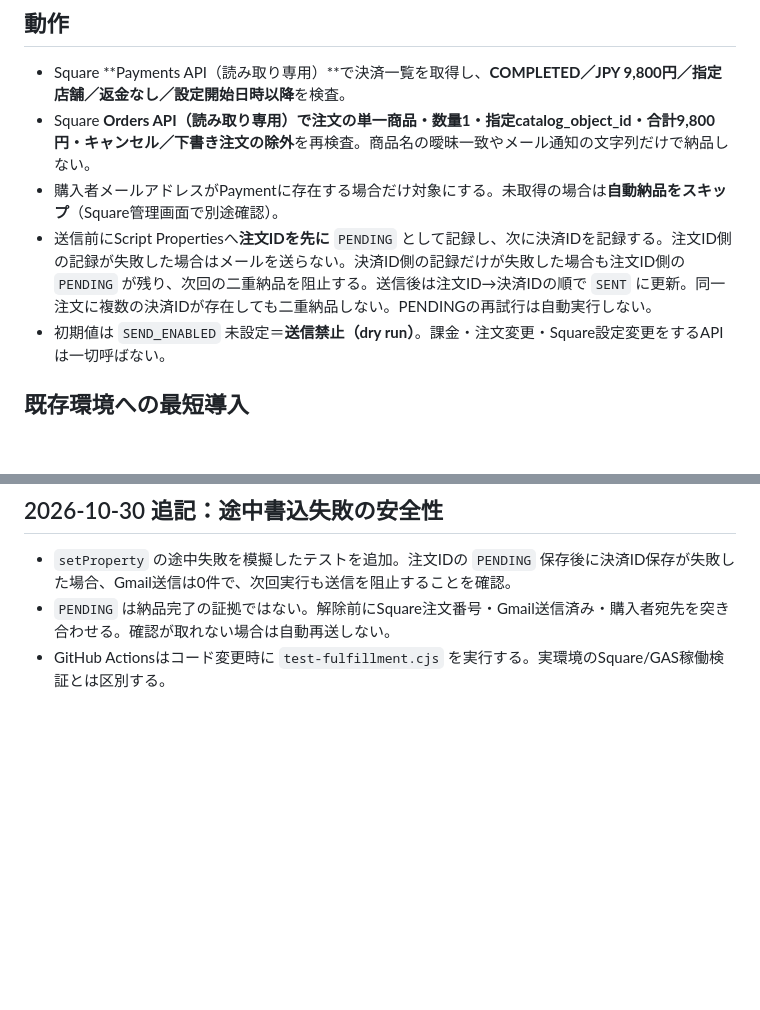
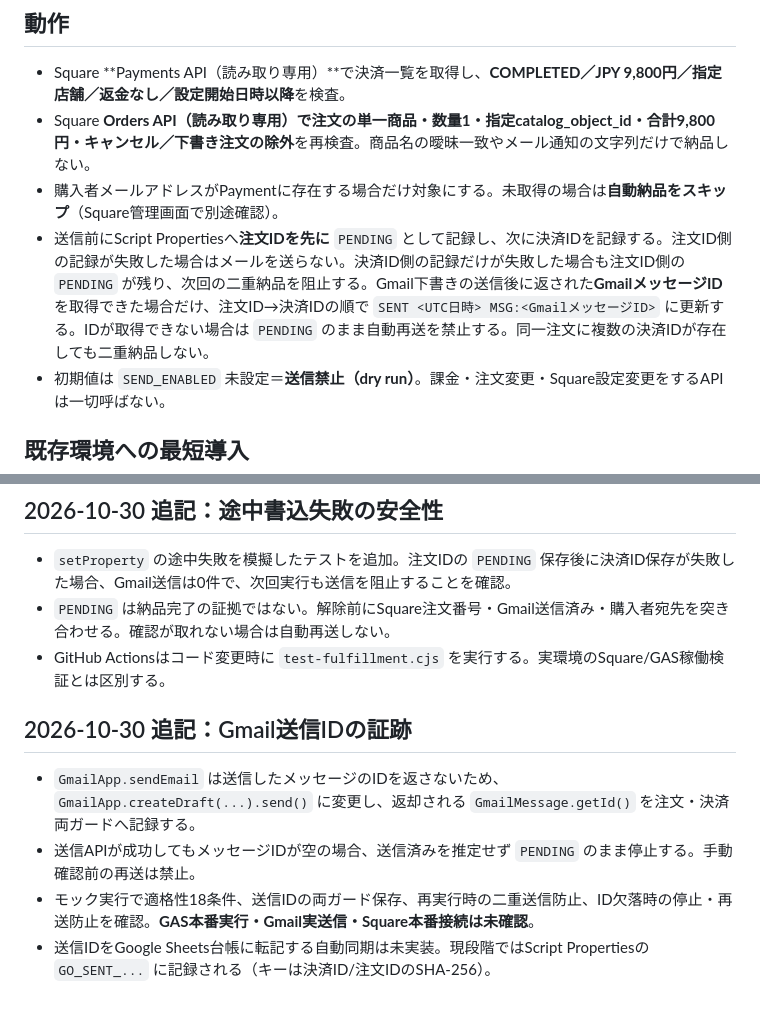
Before and after one commit to ysenterprisecorporation-ship-it/guestops-ai, a Markdown page: integrations/square-starter-fulfillment/README.md, 2 parts joined by grey strips. Drawn GitHub-style; blank space fills up the shorter version.

Commit message:
Document auditable Gmail message IDs and missing-ID safety behavior

```diff
--- a/integrations/square-starter-fulfillment/README.md
+++ b/integrations/square-starter-fulfillment/README.md
@@ -6,7 +6,7 @@
 - Square **Payments API（読み取り専用）**で決済一覧を取得し、**COMPLETED／JPY 9,800円／指定店舗／返金なし／設定開始日時以降**を検査。
 - Square **Orders API（読み取り専用）**で注文の**単一商品・数量1・指定catalog_object_id・合計9,800円・キャンセル／下書き注文の除外**を再検査。商品名の曖昧一致やメール通知の文字列だけで納品しない。
 - 購入者メールアドレスがPaymentに存在する場合だけ対象にする。未取得の場合は**自動納品をスキップ**（Square管理画面で別途確認）。
-- 送信前にScript Propertiesへ**注文IDを先に** `PENDING` として記録し、次に決済IDを記録する。注文ID側の記録が失敗した場合はメールを送らない。決済ID側の記録だけが失敗した場合も注文ID側の `PENDING` が残り、次回の二重納品を阻止する。送信後は注文ID→決済IDの順で `SENT` に更新。同一注文に複数の決済IDが存在しても二重納品しない。PENDINGの再試行は自動実行しない。
+- 送信前にScript Propertiesへ**注文IDを先に** `PENDING` として記録し、次に決済IDを記録する。注文ID側の記録が失敗した場合はメールを送らない。決済ID側の記録だけが失敗した場合も注文ID側の `PENDING` が残り、次回の二重納品を阻止する。Gmail下書きの送信後に返された**GmailメッセージID**を取得できた場合だけ、注文ID→決済IDの順で `SENT <UTC日時> MSG:<GmailメッセージID>` に更新する。IDが取得できない場合は `PENDING` のまま自動再送を禁止する。同一注文に複数の決済IDが存在しても二重納品しない。
 - 初期値は `SEND_ENABLED` 未設定＝**送信禁止（dry run）**。課金・注文変更・Square設定変更をするAPIは一切呼ばない。
 
 ## 既存環境への最短導入
@@ -56,3 +56,9 @@
 - `setProperty` の途中失敗を模擬したテストを追加。注文IDの `PENDING` 保存後に決済ID保存が失敗した場合、Gmail送信は0件で、次回実行も送信を阻止することを確認。
 - `PENDING` は納品完了の証拠ではない。解除前にSquare注文番号・Gmail送信済み・購入者宛先を突き合わせる。確認が取れない場合は自動再送しない。
 - GitHub Actionsはコード変更時に `test-fulfillment.cjs` を実行する。実環境のSquare/GAS稼働検証とは区別する。
+
+## 2026-10-30 追記：Gmail送信IDの証跡
+- `GmailApp.sendEmail` は送信したメッセージのIDを返さないため、`GmailApp.createDraft(...).send()` に変更し、返却される `GmailMessage.getId()` を注文・決済両ガードへ記録する。
+- 送信APIが成功してもメッセージIDが空の場合、送信済みを推定せず `PENDING` のまま停止する。手動確認前の再送は禁止。
+- モック実行で適格性18条件、送信IDの両ガード保存、再実行時の二重送信防止、ID欠落時の停止・再送防止を確認。**GAS本番実行・Gmail実送信・Square本番接続は未確認**。
+- 送信IDをGoogle Sheets台帳に転記する自動同期は未実装。現段階ではScript Propertiesの `GO_SENT_...` に記録される（キーは決済ID/注文IDのSHA-256）。
```
